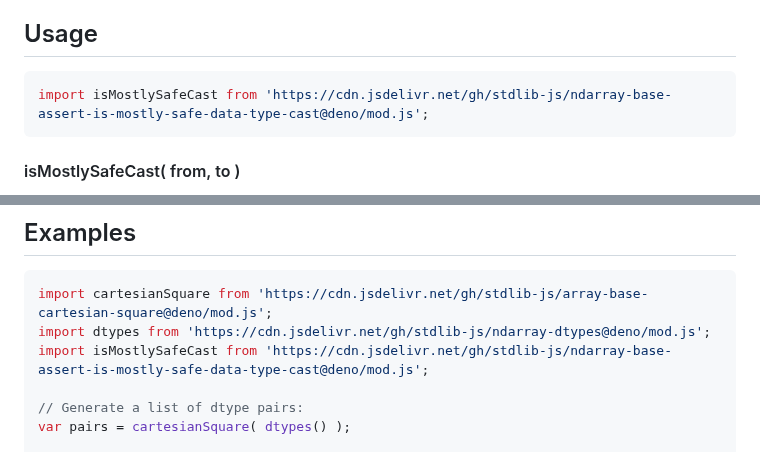
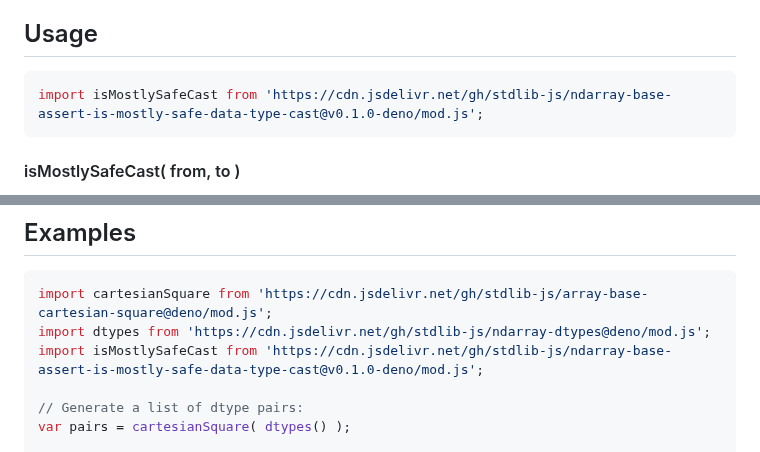
Before and after one commit to stdlib-js/ndarray-base-assert-is-mostly-safe-data-type-cast, a Markdown page: README.md, 2 parts joined by grey strips. Rendered like a GitHub page.

Commit message:
Update README.md for Deno bundle v0.1.0

````diff
--- a/README.md
+++ b/README.md
@@ -52,7 +52,7 @@ limitations under the License.
 ## Usage
 
 ```javascript
-import isMostlySafeCast from 'https://cdn.jsdelivr.net/gh/stdlib-js/ndarray-base-assert-is-mostly-safe-data-type-cast@deno/mod.js';
+import isMostlySafeCast from 'https://cdn.jsdelivr.net/gh/stdlib-js/ndarray-base-assert-is-mostly-safe-data-type-cast@v0.1.0-deno/mod.js';
 ```
 
 #### isMostlySafeCast( from, to )
@@ -90,7 +90,7 @@ bool = isMostlySafeCast( 'float64', 'int32' );
 ```javascript
 import cartesianSquare from 'https://cdn.jsdelivr.net/gh/stdlib-js/array-base-cartesian-square@deno/mod.js';
 import dtypes from 'https://cdn.jsdelivr.net/gh/stdlib-js/ndarray-dtypes@deno/mod.js';
-import isMostlySafeCast from 'https://cdn.jsdelivr.net/gh/stdlib-js/ndarray-base-assert-is-mostly-safe-data-type-cast@deno/mod.js';
+import isMostlySafeCast from 'https://cdn.jsdelivr.net/gh/stdlib-js/ndarray-base-assert-is-mostly-safe-data-type-cast@v0.1.0-deno/mod.js';
 
 // Generate a list of dtype pairs:
 var pairs = cartesianSquare( dtypes() );
````
